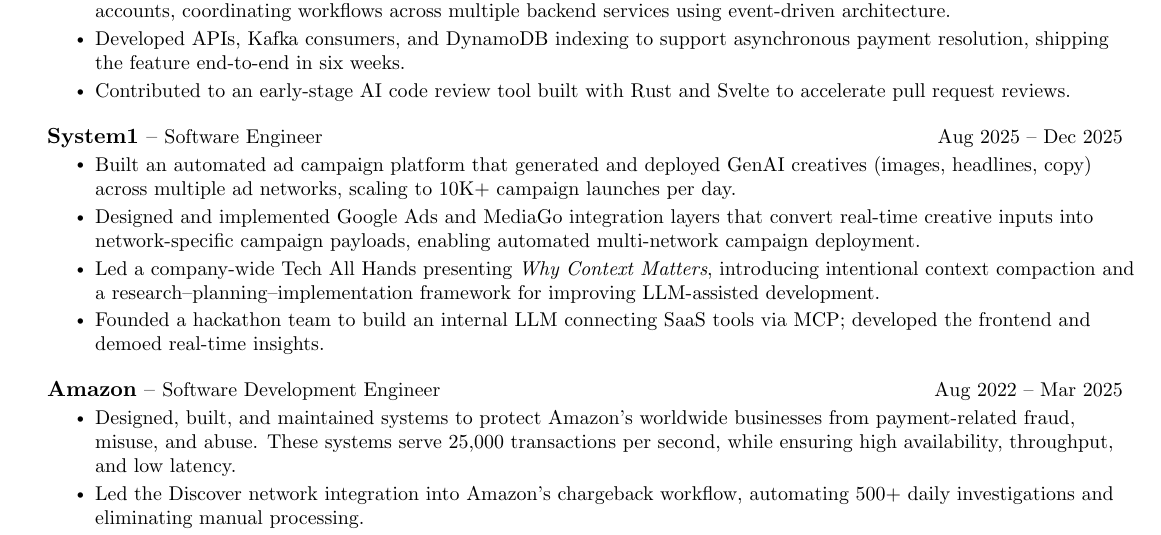
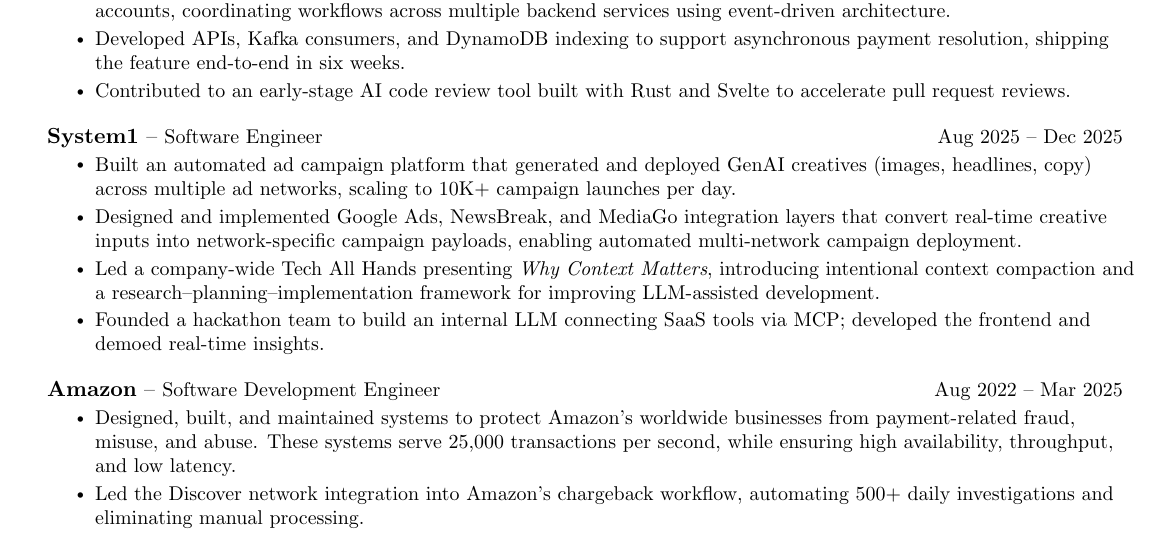
Before and after one commit to Samguyette/resume, a LaTeX document (sam-guyette.tex): part of the page, cut so that both start at the same text. Compiled offline with pdfLaTeX.

Commit message:
small update to media partners

```diff
--- a/sam-guyette.tex
+++ b/sam-guyette.tex
@@ -106,7 +106,7 @@
       {Software Engineer}{}
       \resumeItemListStart
         \resumeItem{Built an automated ad campaign platform that generated and deployed GenAI creatives (images, headlines, copy) across multiple ad networks, scaling to 10K+ campaign launches per day.}
-        \resumeItem{Designed and implemented Google Ads and MediaGo integration layers that convert real-time creative inputs into network-specific campaign payloads, enabling automated multi-network campaign deployment.}
+        \resumeItem{Designed and implemented Google Ads, NewsBreak, and MediaGo integration layers that convert real-time creative inputs into network-specific campaign payloads, enabling automated multi-network campaign deployment.}
         \resumeItem{Led a company-wide Tech All Hands presenting \textit{Why Context Matters}, introducing intentional context compaction and a research–planning–implementation framework for improving LLM-assisted development.}
         \resumeItem{Founded a hackathon team to build an internal LLM connecting SaaS tools via MCP; developed the frontend and demoed real-time insights.}
       \resumeItemListEnd
```
